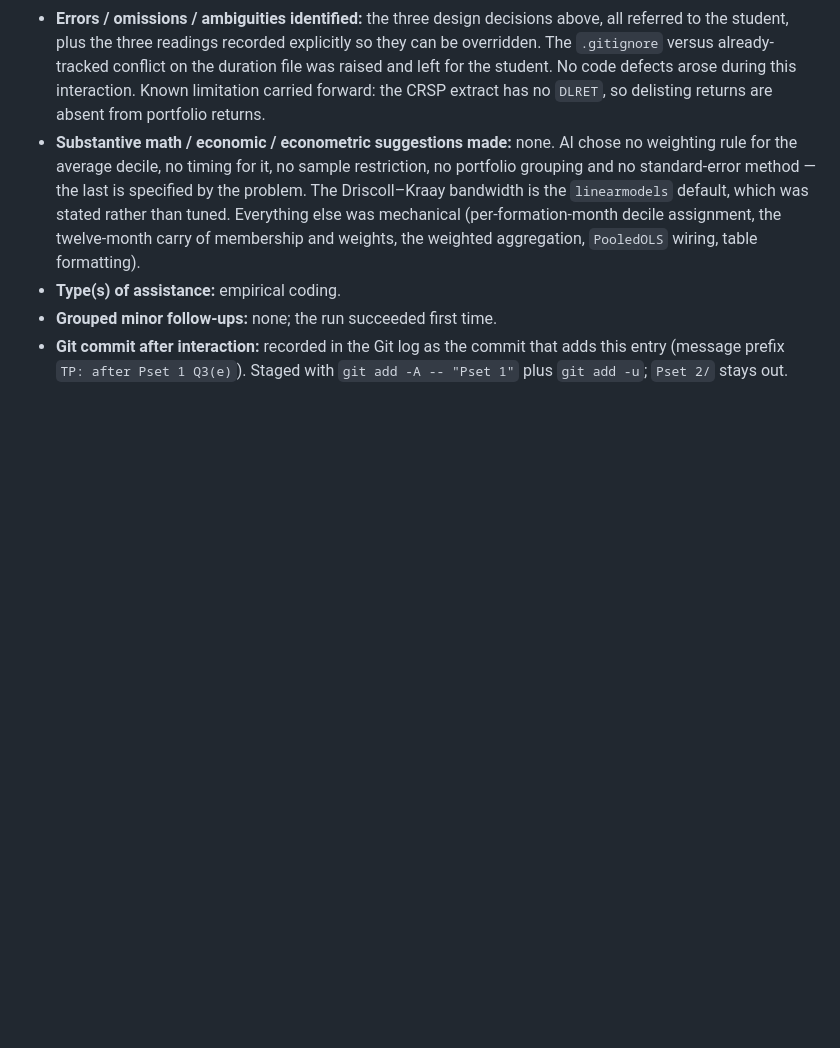
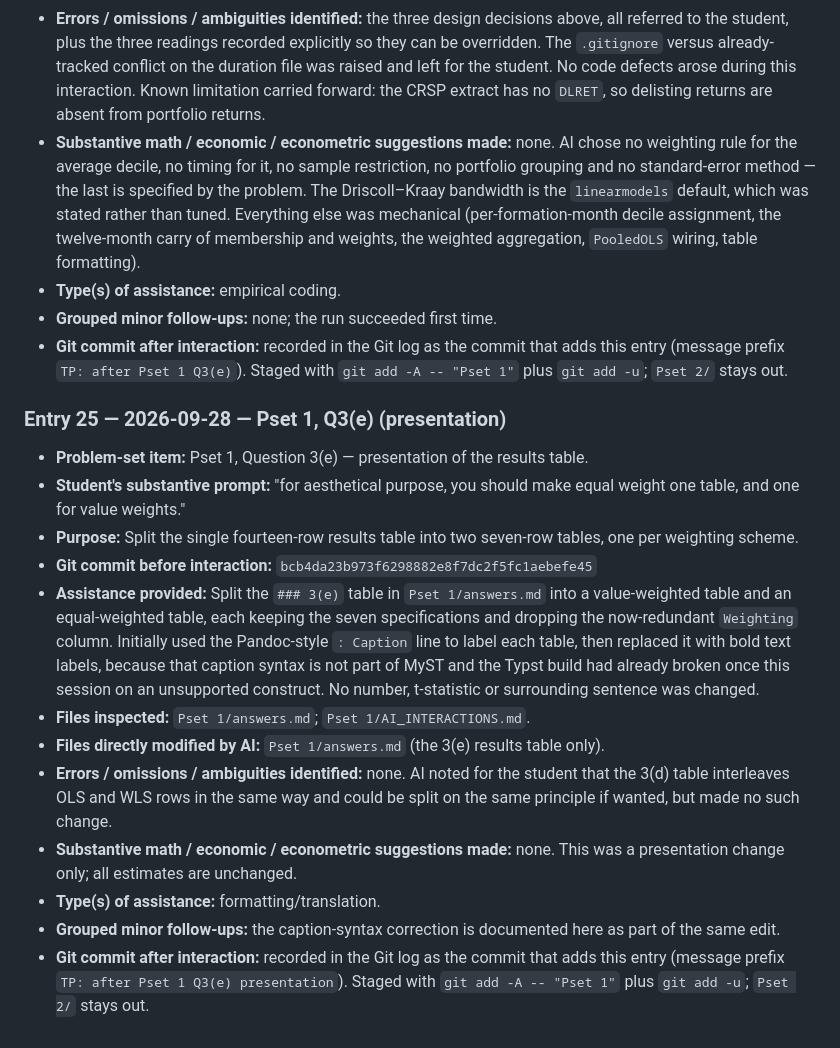
Before and after one commit to HSun3370/8200-Asset-Pricing-Foundations, a Markdown page: Pset 1/AI_INTERACTIONS.md, the part around the change. Rendered like a GitHub page; blank space fills up the shorter version.

```diff
--- a/Pset 1/AI_INTERACTIONS.md
+++ b/Pset 1/AI_INTERACTIONS.md
@@ -1077,3 +1077,18 @@ This file is the contemporaneous, auditable record of **substantive** AI interac
 - **Type(s) of assistance:** empirical coding.
 - **Grouped minor follow-ups:** none; the run succeeded first time.
 - **Git commit after interaction:** recorded in the Git log as the commit that adds this entry (message prefix `TP: after Pset 1 Q3(e)`). Staged with `git add -A -- "Pset 1"` plus `git add -u`; `Pset 2/` stays out.
+
+### Entry 25 — 2026-09-28 — Pset 1, Q3(e) (presentation)
+
+- **Problem-set item:** Pset 1, Question 3(e) — presentation of the results table.
+- **Student's substantive prompt:** "for aesthetical purpose, you should make equal weight one table, and one for value weights."
+- **Purpose:** Split the single fourteen-row results table into two seven-row tables, one per weighting scheme.
+- **Git commit before interaction:** `bcb4da23b973f6298882e8f7dc2f5fc1aebefe45`
+- **Assistance provided:** Split the `### 3(e)` table in `Pset 1/answers.md` into a value-weighted table and an equal-weighted table, each keeping the seven specifications and dropping the now-redundant `Weighting` column. Initially used the Pandoc-style `: Caption` line to label each table, then replaced it with bold text labels, because that caption syntax is not part of MyST and the Typst build had already broken once this session on an unsupported construct. No number, t-statistic or surrounding sentence was changed.
+- **Files inspected:** `Pset 1/answers.md`; `Pset 1/AI_INTERACTIONS.md`.
+- **Files directly modified by AI:** `Pset 1/answers.md` (the 3(e) results table only).
+- **Errors / omissions / ambiguities identified:** none. AI noted for the student that the 3(d) table interleaves OLS and WLS rows in the same way and could be split on the same principle if wanted, but made no such change.
+- **Substantive math / economic / econometric suggestions made:** none. This was a presentation change only; all estimates are unchanged.
+- **Type(s) of assistance:** formatting/translation.
+- **Grouped minor follow-ups:** the caption-syntax correction is documented here as part of the same edit.
+- **Git commit after interaction:** recorded in the Git log as the commit that adds this entry (message prefix `TP: after Pset 1 Q3(e) presentation`). Staged with `git add -A -- "Pset 1"` plus `git add -u`; `Pset 2/` stays out.
```
Also changed, not shown: Pset 1/answers.md (+23 -16 lines).
